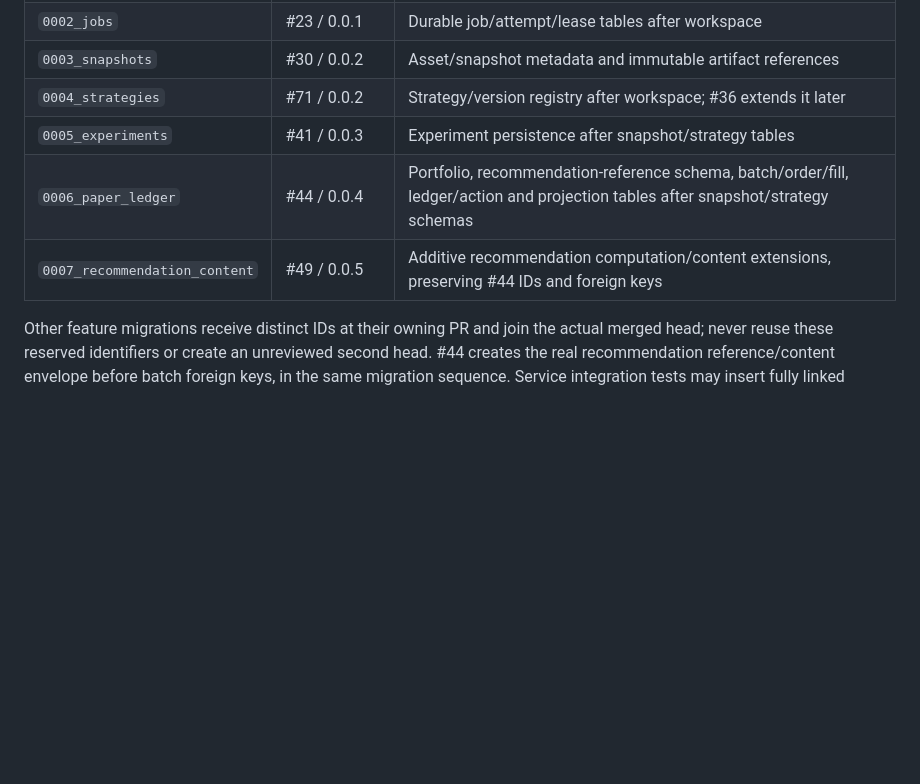
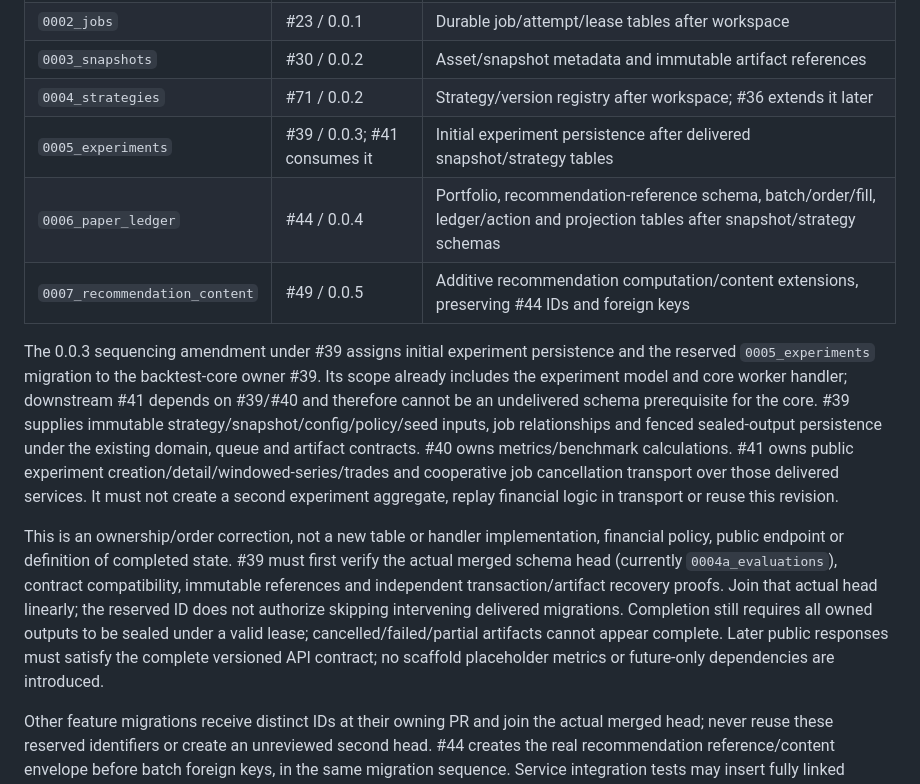
Before and after one commit to santthosh/yams, a Markdown page: docs/adr/0004-portfolio-ledger.md, the part around the change. Rendered like a GitHub page; blank space fills up the shorter version.

Commit message:
docs: align experiment schema ownership with backtest dependencies (#39) (#118)

```diff
--- a/docs/adr/0004-portfolio-ledger.md
+++ b/docs/adr/0004-portfolio-ledger.md
@@ -61,9 +61,30 @@ One Alembic history, one head. Reserve the following unique revision identifiers
 | `0002_jobs` | #23 / 0.0.1 | Durable job/attempt/lease tables after workspace |
 | `0003_snapshots` | #30 / 0.0.2 | Asset/snapshot metadata and immutable artifact references |
 | `0004_strategies` | #71 / 0.0.2 | Strategy/version registry after workspace; #36 extends it later |
-| `0005_experiments` | #41 / 0.0.3 | Experiment persistence after snapshot/strategy tables |
+| `0005_experiments` | #39 / 0.0.3; #41 consumes it | Initial experiment persistence after delivered snapshot/strategy tables |
 | `0006_paper_ledger` | #44 / 0.0.4 | Portfolio, recommendation-reference schema, batch/order/fill, ledger/action and projection tables after snapshot/strategy schemas |
 | `0007_recommendation_content` | #49 / 0.0.5 | Additive recommendation computation/content extensions, preserving #44 IDs and foreign keys |
+
+The 0.0.3 sequencing amendment under #39 assigns initial experiment persistence
+and the reserved `0005_experiments` migration to the backtest-core owner #39.
+Its scope already includes the experiment model and core worker handler; downstream
+#41 depends on #39/#40 and therefore cannot be an undelivered schema prerequisite
+for the core. #39 supplies immutable strategy/snapshot/config/policy/seed inputs,
+job relationships and fenced sealed-output persistence under the existing domain,
+queue and artifact contracts. #40 owns metrics/benchmark calculations. #41 owns
+public experiment creation/detail/windowed-series/trades and cooperative job
+cancellation transport over those delivered services. It must not create a second
+experiment aggregate, replay financial logic in transport or reuse this revision.
+
+This is an ownership/order correction, not a new table or handler implementation,
+financial policy, public endpoint or definition of completed state. #39 must first
+verify the actual merged schema head (currently `0004a_evaluations`), contract
+compatibility, immutable references and independent transaction/artifact recovery
+proofs. Join that actual head linearly; the reserved ID does not authorize skipping
+intervening delivered migrations. Completion still requires all owned outputs to
+be sealed under a valid lease; cancelled/failed/partial artifacts cannot appear
+complete. Later public responses must satisfy the complete versioned API contract;
+no scaffold placeholder metrics or future-only dependencies are introduced.
 
 Other feature migrations receive distinct IDs at their owning PR and join the actual merged head; never reuse these reserved identifiers or create an unreviewed second head. #44 creates the real recommendation reference/content envelope before batch foreign keys, in the same migration sequence. Service integration tests may insert fully linked `synthetic_fixture` recommendation rows with explicit test evidence; production startup seeds no recommendations. #49 later produces valid recommendation content through the real evaluator. Thus 0.0.4 can persist/test execution infrastructure without a dependency on the 0.0.5 producer. Earlier migrations never import later application code.
 
```
